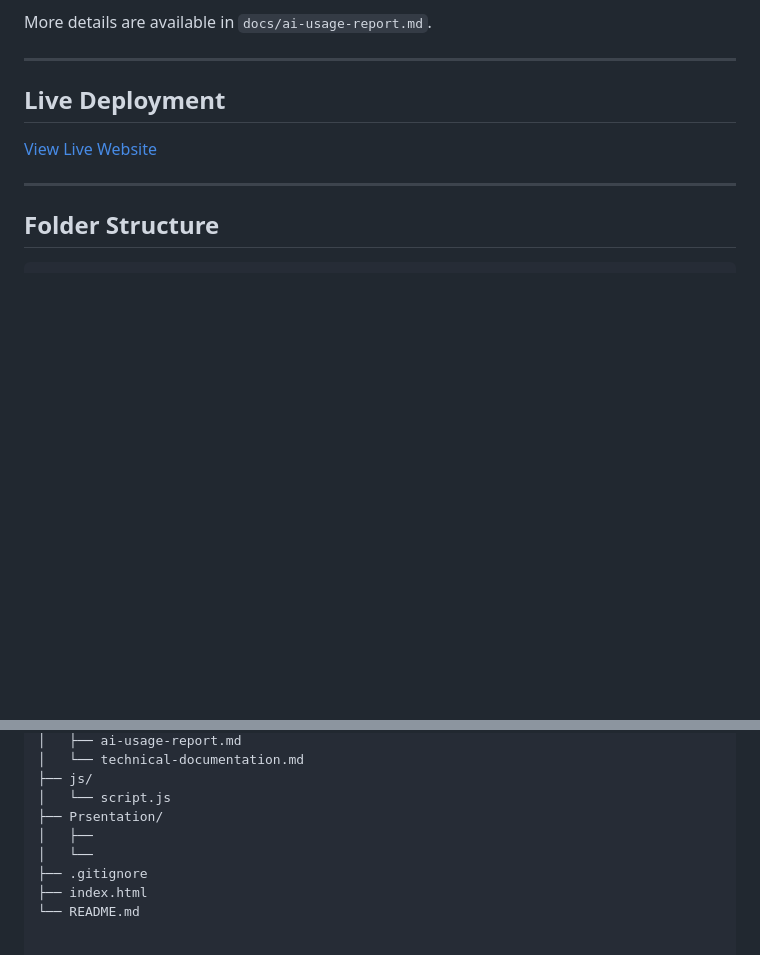
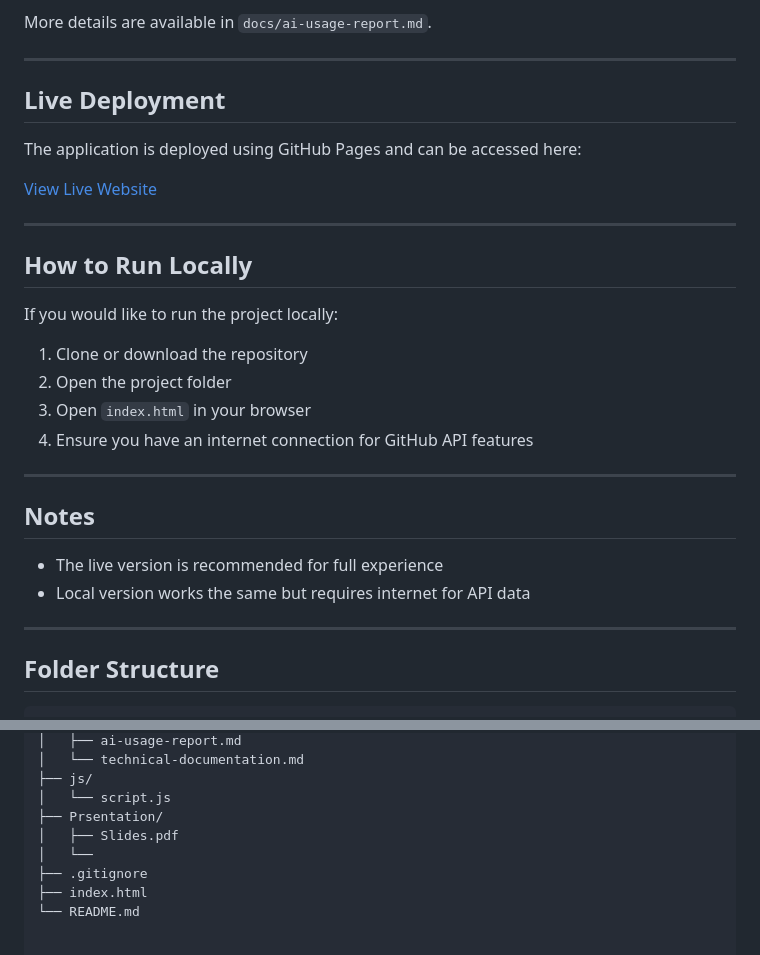
Before and after one commit to Lama-AlThunayyan/202275940-lamaAlThunayyan-assignment4, a Markdown page: README.md, 2 parts joined by grey strips. GitHub-like rendering; blank space fills up the shorter version.

```diff
--- a/README.md
+++ b/README.md
@@ -158,7 +158,27 @@ More details are available in `docs/ai-usage-report.md`.
 
 ## Live Deployment
 
+The application is deployed using GitHub Pages and can be accessed here:
+
 [View Live Website](https://lama-althunayyan.github.io/202275940-lamaAlThunayyan-assignment4/)
+
+---
+
+## How to Run Locally
+
+If you would like to run the project locally:
+
+1. Clone or download the repository
+2. Open the project folder
+3. Open `index.html` in your browser
+4. Ensure you have an internet connection for GitHub API features
+
+---
+
+## Notes
+
+- The live version is recommended for full experience
+- Local version works the same but requires internet for API data
 
 ---
 
@@ -181,7 +201,7 @@ assignment-3/
 ├── js/
 │   └── script.js
 ├── Prsentation/
-│   ├──
+│   ├── Slides.pdf
 │   └──
 ├── .gitignore
 ├── index.html
```
